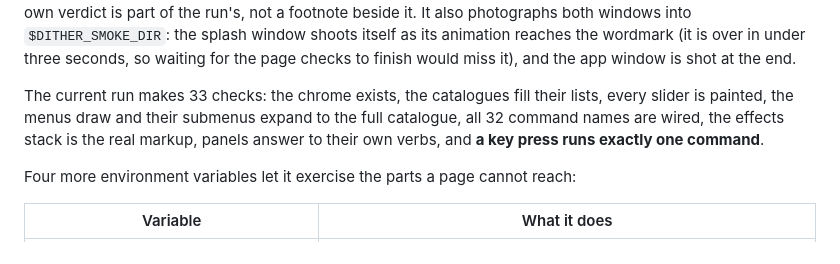
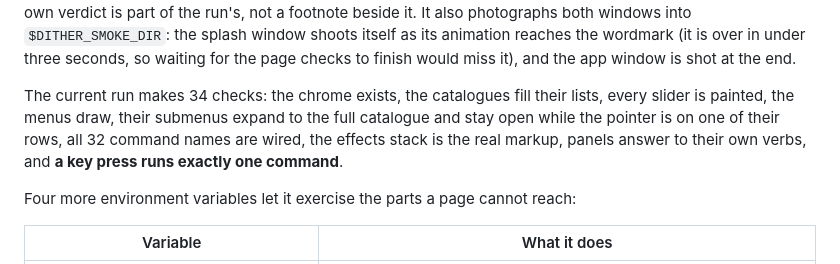
Before and after one commit to thijnperd/dither-studio, a Markdown page: desktop/README.md, the part around the change. Rendered like a GitHub page.

Commit message:
Say 34 checks, and name the one about submenu rows
The run gained a check, so the three places that count them are wrong until
they are told.

```diff
--- a/desktop/README.md
+++ b/desktop/README.md
@@ -154,11 +154,11 @@ itself as its animation reaches the wordmark (it is over in under three seconds,
 so waiting for the page checks to finish would miss it), and the app window is
 shot at the end.
 
-The current run makes 33 checks: the chrome exists, the catalogues fill their
-lists, every slider is painted, the menus draw and their submenus expand to the
-full catalogue, all 32 command names are wired, the effects stack is the real
-markup, panels answer to their own verbs, and **a key press runs exactly one
-command**.
+The current run makes 34 checks: the chrome exists, the catalogues fill their
+lists, every slider is painted, the menus draw, their submenus expand to the full
+catalogue and stay open while the pointer is on one of their rows, all 32
+command names are wired, the effects stack is the real markup, panels answer to
+their own verbs, and **a key press runs exactly one command**.
 
 Four more environment variables let it exercise the parts a page cannot reach:
 
```
Also changed, not shown: AGENTS.md (+1 -1 lines), desktop/AGENTS.md (+1 -1 lines).
